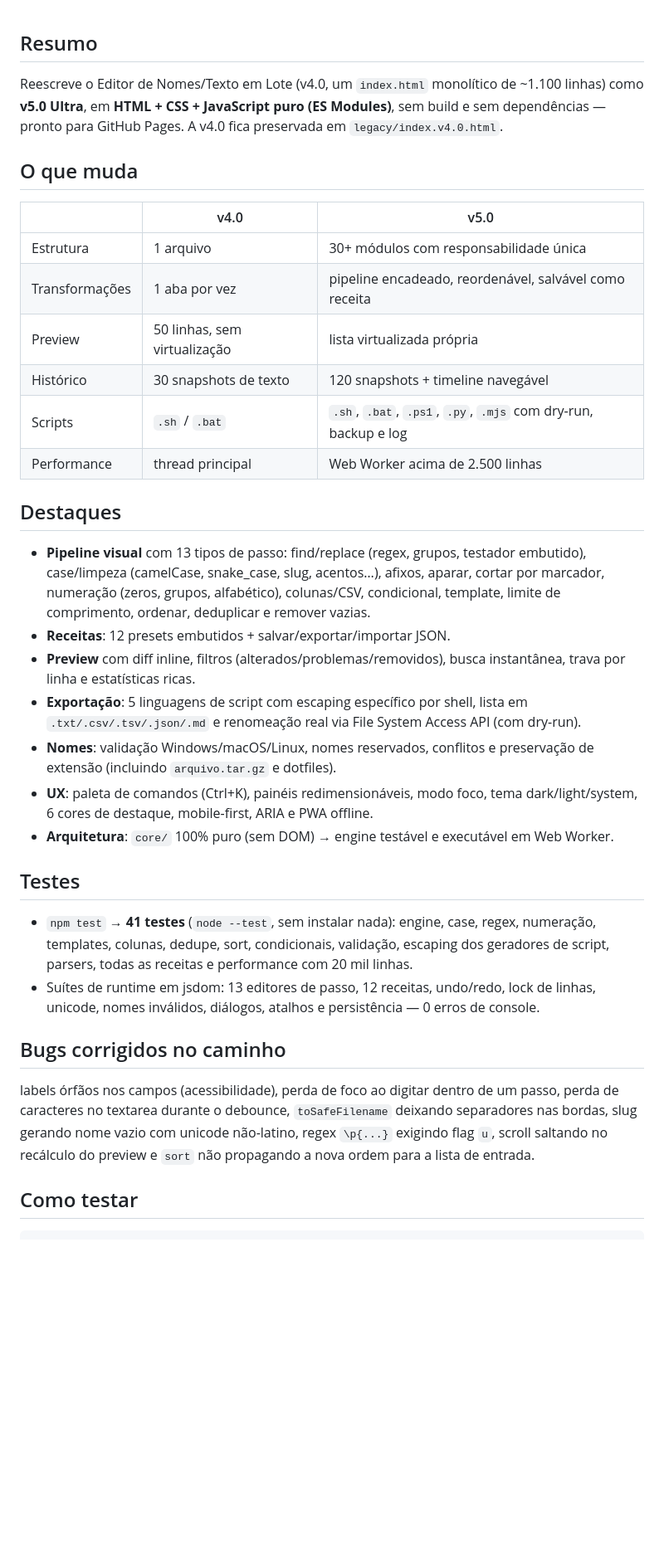
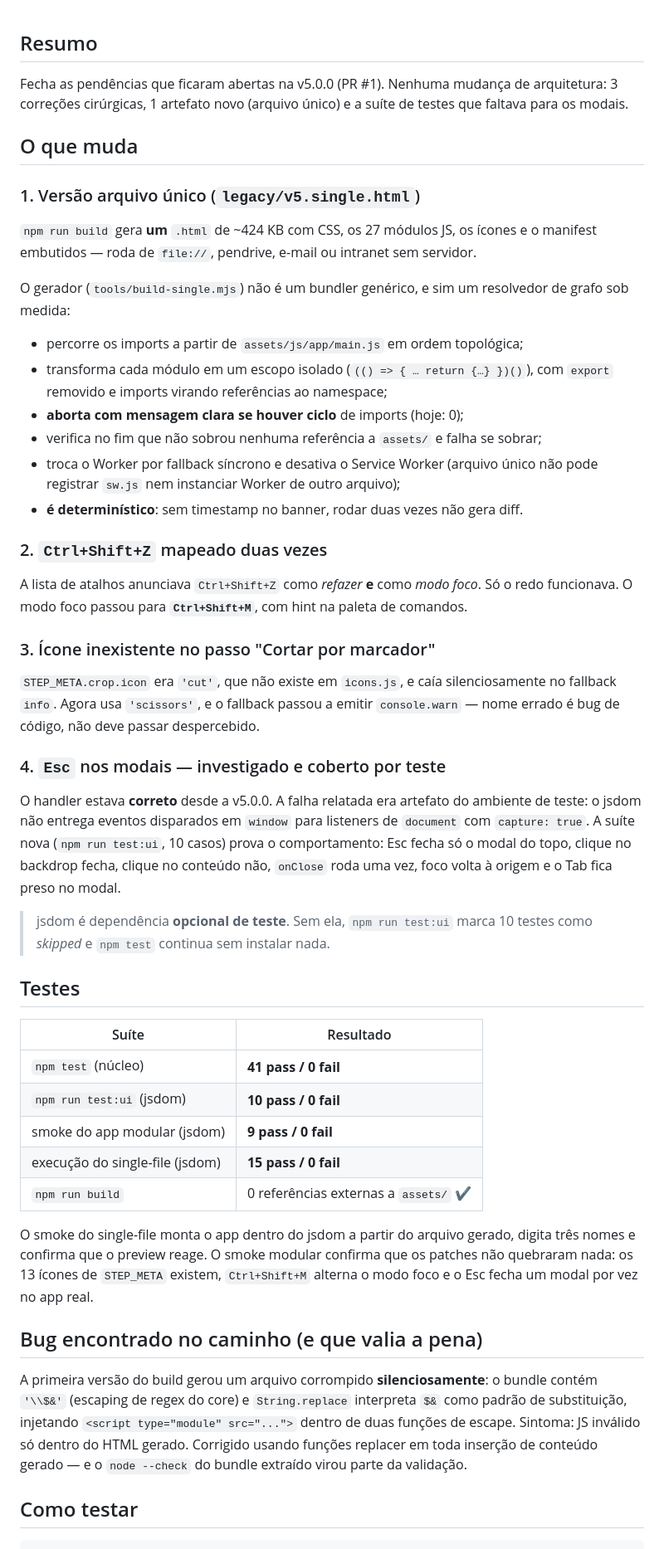
Before and after one commit to datalonga/Editor-de-Texto-em-Lote, a Markdown page: PR_BODY.md, the part around one of its changes. Shown at 83% size. Rendered like a GitHub page; blank space fills up the shorter version.

Commit message:
docs: corpo da pull request da v5.0.1
Co-authored-by: arena-agent <297053741+arena-agent@users.noreply.github.com>

```diff
--- a/PR_BODY.md
+++ b/PR_BODY.md
@@ -1,52 +1,76 @@
 ## Resumo
 
-Reescreve o Editor de Nomes/Texto em Lote (v4.0, um `index.html` monolítico de ~1.100 linhas)
-como **v5.0 Ultra**, em **HTML + CSS + JavaScript puro (ES Modules)**, sem build e sem
-dependências — pronto para GitHub Pages. A v4.0 fica preservada em `legacy/index.v4.0.html`.
+Fecha as pendências que ficaram abertas na v5.0.0 (PR #1). Nenhuma mudança de
+arquitetura: 3 correções cirúrgicas, 1 artefato novo (arquivo único) e a suíte de
+testes que faltava para os modais.
 
 ## O que muda
 
-| | v4.0 | v5.0 |
-|---|---|---|
-| Estrutura | 1 arquivo | 30+ módulos com responsabilidade única |
-| Transformações | 1 aba por vez | pipeline encadeado, reordenável, salvável como receita |
-| Preview | 50 linhas, sem virtualização | lista virtualizada própria |
-| Histórico | 30 snapshots de texto | 120 snapshots + timeline navegável |
-| Scripts | `.sh` / `.bat` | `.sh`, `.bat`, `.ps1`, `.py`, `.mjs` com dry-run, backup e log |
-| Performance | thread principal | Web Worker acima de 2.500 linhas |
+### 1. Versão arquivo único (`legacy/v5.single.html`)
 
-## Destaques
+`npm run build` gera **um** `.html` de ~424 KB com CSS, os 27 módulos JS, os
+ícones e o manifest embutidos — roda de `file://`, pendrive, e-mail ou intranet
+sem servidor.
 
-- **Pipeline visual** com 13 tipos de passo: find/replace (regex, grupos, testador embutido),
-  case/limpeza (camelCase, snake_case, slug, acentos…), afixos, aparar, cortar por marcador,
-  numeração (zeros, grupos, alfabético), colunas/CSV, condicional, template, limite de
-  comprimento, ordenar, deduplicar e remover vazias.
-- **Receitas**: 12 presets embutidos + salvar/exportar/importar JSON.
-- **Preview** com diff inline, filtros (alterados/problemas/removidos), busca instantânea,
-  trava por linha e estatísticas ricas.
-- **Exportação**: 5 linguagens de script com escaping específico por shell, lista em
-  `.txt/.csv/.tsv/.json/.md` e renomeação real via File System Access API (com dry-run).
-- **Nomes**: validação Windows/macOS/Linux, nomes reservados, conflitos e preservação de
-  extensão (incluindo `arquivo.tar.gz` e dotfiles).
-- **UX**: paleta de comandos (Ctrl+K), painéis redimensionáveis, modo foco, tema
-  dark/light/system, 6 cores de destaque, mobile-first, ARIA e PWA offline.
-- **Arquitetura**: `core/` 100% puro (sem DOM) → engine testável e executável em Web Worker.
+O gerador (`tools/build-single.mjs`) não é um bundler genérico, e sim um
+resolvedor de grafo sob medida:
+
+- percorre os imports a partir de `assets/js/app/main.js` em ordem topológica;
+- transforma cada módulo em um escopo isolado (`(() => { … return {…} })()`),
+  com `export` removido e imports virando referências ao namespace;
+- **aborta com mensagem clara se houver ciclo** de imports (hoje: 0);
+- verifica no fim que não sobrou nenhuma referência a `assets/` e falha se sobrar;
+- troca o Worker por fallback síncrono e desativa o Service Worker (arquivo único
+  não pode registrar `sw.js` nem instanciar Worker de outro arquivo);
+- **é determinístico**: sem timestamp no banner, rodar duas vezes não gera diff.
+
+### 2. `Ctrl+Shift+Z` mapeado duas vezes
+
+A lista de atalhos anunciava `Ctrl+Shift+Z` como *refazer* **e** como *modo foco*.
+Só o redo funcionava. O modo foco passou para **`Ctrl+Shift+M`**, com hint na
+paleta de comandos.
+
+### 3. Ícone inexistente no passo "Cortar por marcador"
+
+`STEP_META.crop.icon` era `'cut'`, que não existe em `icons.js`, e caía
+silenciosamente no fallback `info`. Agora usa `'scissors'`, e o fallback passou a
+emitir `console.warn` — nome errado é bug de código, não deve passar despercebido.
+
+### 4. `Esc` nos modais — investigado e coberto por teste
+
+O handler estava **correto** desde a v5.0.0. A falha relatada era artefato do
+ambiente de teste: o jsdom não entrega eventos disparados em `window` para
+listeners de `document` com `capture: true`. A suíte nova (`npm run test:ui`,
+10 casos) prova o comportamento: Esc fecha só o modal do topo, clique no backdrop
+fecha, clique no conteúdo não, `onClose` roda uma vez, foco volta à origem e o
+Tab fica preso no modal.
+
+> jsdom é dependência **opcional de teste**. Sem ela, `npm run test:ui` marca 10
+> testes como *skipped* e `npm test` continua sem instalar nada.
 
 ## Testes
 
-- `npm test` → **41 testes** (`node --test`, sem instalar nada): engine, case, regex,
-  numeração, templates, colunas, dedupe, sort, condicionais, validação, escaping dos
-  geradores de script, parsers, todas as receitas e performance com 20 mil linhas.
-- Suítes de runtime em jsdom: 13 editores de passo, 12 receitas, undo/redo, lock de linhas,
-  unicode, nomes inválidos, diálogos, atalhos e persistência — 0 erros de console.
+| Suíte | Resultado |
+|---|---|
+| `npm test` (núcleo) | **41 pass / 0 fail** |
+| `npm run test:ui` (jsdom) | **10 pass / 0 fail** |
+| smoke do app modular (jsdom) | **9 pass / 0 fail** |
+| execução do single-file (jsdom) | **15 pass / 0 fail** |
+| `npm run build` | 0 referências externas a `assets/` ✔ |
 
-## Bugs corrigidos no caminho
+O smoke do single-file monta o app dentro do jsdom a partir do arquivo gerado,
+digita três nomes e confirma que o preview reage. O smoke modular confirma que
+os patches não quebraram nada: os 13 ícones de `STEP_META` existem, `Ctrl+Shift+M`
+alterna o modo foco e o Esc fecha um modal por vez no app real.
 
-labels órfãos nos campos (acessibilidade), perda de foco ao digitar dentro de um passo,
-perda de caracteres no textarea durante o debounce, `toSafeFilename` deixando separadores
-nas bordas, slug gerando nome vazio com unicode não-latino, regex `\p{...}` exigindo flag
-`u`, scroll saltando no recálculo do preview e `sort` não propagando a nova ordem para a
-lista de entrada.
+## Bug encontrado no caminho (e que valia a pena)
+
+A primeira versão do build gerou um arquivo corrompido **silenciosamente**: o
+bundle contém `'\\$&'` (escaping de regex do core) e `String.replace` interpreta
+`$&` como padrão de substituição, injetando `<script type="module" src="...">`
+dentro de duas funções de escape. Sintoma: JS inválido só dentro do HTML gerado.
+Corrigido usando funções replacer em toda inserção de conteúdo gerado — e o
+`node --check` do bundle extraído virou parte da validação.
 
 ## Como testar
 
```
Also changed, not shown: other parts of PR_BODY.md (+12 -13 lines).
